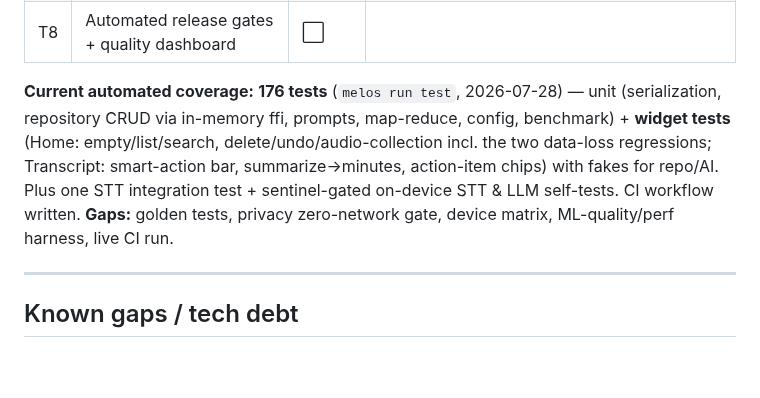
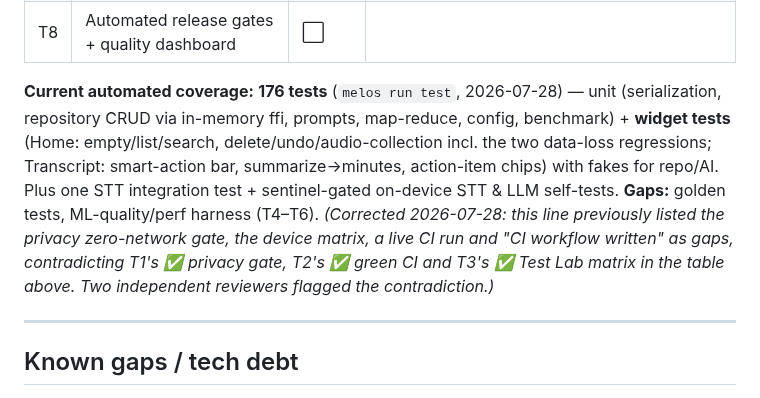
Before and after one commit to alilibx/privoice, a Markdown page: STATUS.md, the part around the change. Rendered like a GitHub page; blank space fills up the shorter version.

Commit message:
docs(status): correct the coverage line's self-contradicting gap list
The "Gaps:" clause still listed the privacy zero-network gate, the device matrix
and a live CI run as outstanding, while the Testing table directly above marks
T1's privacy gate ✅, T2's CI green on GitHub Actions and T3's Test Lab matrix ✅.
It also said "CI workflow written" where T2 records it as running.

Pre-existing on main and unrelated to this branch's work, but two independent
reviewers flagged the contradiction while reading the file, and CLAUDE.md makes
STATUS.md honesty a standing requirement — so it is corrected in place rather
than logged as someone else's problem. The correction is annotated instead of
silently swapped, since a reader who remembers the old text deserves to know it
changed and why.

Co-Authored-By: Claude Opus 5 <noreply@anthropic.com>

```diff
--- a/STATUS.md
+++ b/STATUS.md
@@ -140,7 +140,7 @@ World-class quality requires **real-device testing across a tier matrix** (emula
 | T7 | Accessibility + **Arabic / RTL** pass (GCC market) | ⬜ | |
 | T8 | Automated release gates + quality dashboard | ⬜ | |
 
-**Current automated coverage:** **176 tests** (`melos run test`, 2026-07-28) — unit (serialization, repository CRUD via in-memory ffi, prompts, map-reduce, config, benchmark) + **widget tests** (Home: empty/list/search, delete/undo/audio-collection incl. the two data-loss regressions; Transcript: smart-action bar, summarize→minutes, action-item chips) with fakes for repo/AI. Plus one STT integration test + sentinel-gated on-device STT & LLM self-tests. CI workflow written. **Gaps:** golden tests, privacy zero-network gate, device matrix, ML-quality/perf harness, live CI run.
+**Current automated coverage:** **176 tests** (`melos run test`, 2026-07-28) — unit (serialization, repository CRUD via in-memory ffi, prompts, map-reduce, config, benchmark) + **widget tests** (Home: empty/list/search, delete/undo/audio-collection incl. the two data-loss regressions; Transcript: smart-action bar, summarize→minutes, action-item chips) with fakes for repo/AI. Plus one STT integration test + sentinel-gated on-device STT & LLM self-tests. **Gaps:** golden tests, ML-quality/perf harness (T4–T6). *(Corrected 2026-07-28: this line previously listed the privacy zero-network gate, the device matrix, a live CI run and "CI workflow written" as gaps, contradicting T1's ✅ privacy gate, T2's ✅ green CI and T3's ✅ Test Lab matrix in the table above. Two independent reviewers flagged the contradiction.)*
 
 ---
 
```
